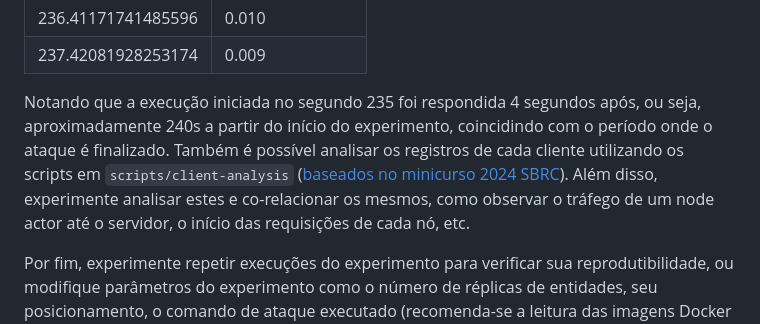
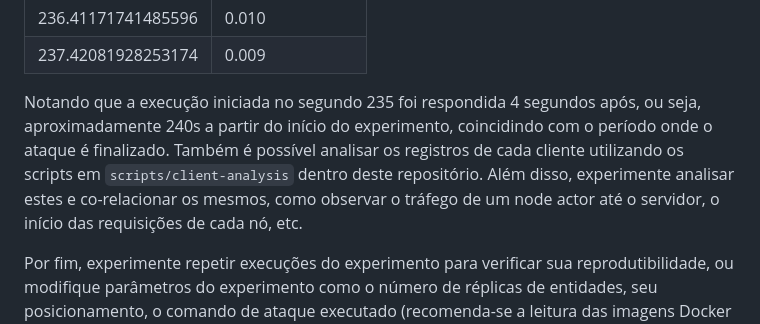
Before and after one commit to mentoredtestbed/wtestbed-minicurso-2025, a Markdown page: README.md, the part around the change. Rendered like a GitHub page.

Commit message:
Remove reference to the old scripts

```diff
--- a/README.md
+++ b/README.md
@@ -163,7 +163,7 @@ Como o cliente está programado para realizar uma requisição a cada segundo, e
 |237.42081928253174|0.009|
 
 
-Notando que a execução iniciada no segundo 235 foi respondida 4 segundos após, ou seja, aproximadamente 240s a partir do início do experimento, coincidindo com o período onde o ataque é finalizado. Também é possível analisar os registros de cada cliente utilizando os scripts em `scripts/client-analysis` ([baseados no minicurso 2024 SBRC](https://github.com/mentoredtestbed/minicurso-sbrc-2024-testbeds)). Além disso, experimente analisar estes e co-relacionar os mesmos, como observar o tráfego de um node actor até o servidor, o início das requisições de cada nó, etc.
+Notando que a execução iniciada no segundo 235 foi respondida 4 segundos após, ou seja, aproximadamente 240s a partir do início do experimento, coincidindo com o período onde o ataque é finalizado. Também é possível analisar os registros de cada cliente utilizando os scripts em `scripts/client-analysis` dentro deste repositório. Além disso, experimente analisar estes e co-relacionar os mesmos, como observar o tráfego de um node actor até o servidor, o início das requisições de cada nó, etc.
 
 Por fim, experimente repetir execuções do experimento para verificar sua reprodutibilidade, ou modifique parâmetros do experimento como o número de réplicas de entidades, seu posicionamento, o comando de ataque executado (recomenda-se a leitura das imagens Docker em `docker-images`), etc.
 
```
